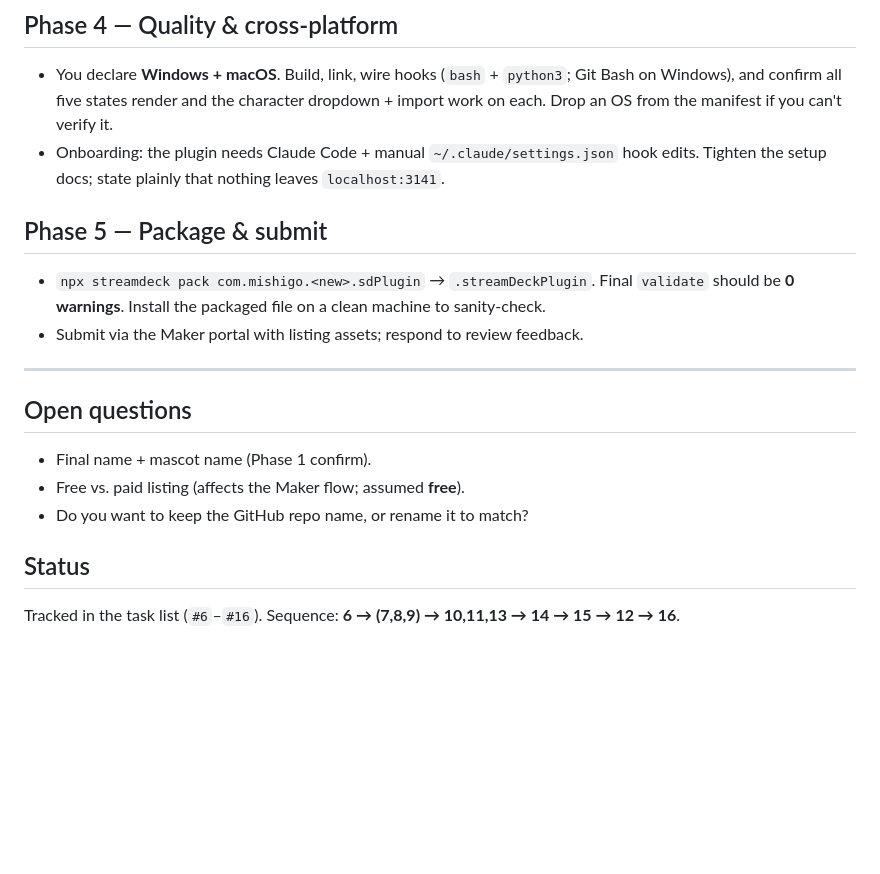
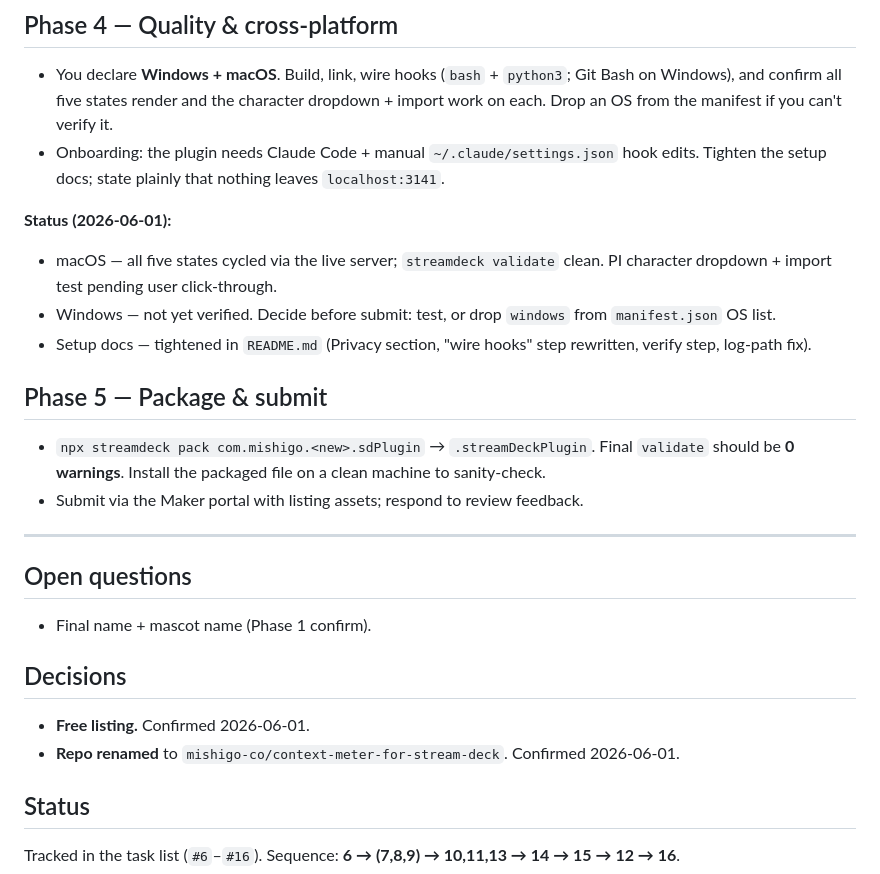
Before and after one commit to mishigo-co/claude-code-meter-for-stream-deck, a Markdown page: PUBLISHING.md, the part around the change. Rendered like a GitHub page; blank space fills up the shorter version.

Commit message:
Mark Phase 4 status; record free-listing + repo-rename decisions
macOS verified end-to-end (5 states cycled, streamdeck validate clean); free
Marketplace listing confirmed; repo renamed to context-meter-for-stream-deck.

Co-Authored-By: Claude Opus 4.7 <noreply@anthropic.com>

```diff
--- a/PUBLISHING.md
+++ b/PUBLISHING.md
@@ -58,6 +58,12 @@ After renaming: rebuild, re-link, `streamdeck validate`, and re-run the pack smo
 - Onboarding: the plugin needs Claude Code + manual `~/.claude/settings.json` hook edits. Tighten the
   setup docs; state plainly that nothing leaves `localhost:3141`.
 
+**Status (2026-06-01):**
+
+- macOS — all five states cycled via the live server; `streamdeck validate` clean. PI character dropdown + import test pending user click-through.
+- Windows — not yet verified. Decide before submit: test, or drop `windows` from `manifest.json` OS list.
+- Setup docs — tightened in `README.md` (Privacy section, "wire hooks" step rewritten, verify step, log-path fix).
+
 ## Phase 5 — Package & submit
 
 - `npx streamdeck pack com.mishigo.<new>.sdPlugin` → `.streamDeckPlugin`. Final `validate` should be
@@ -69,8 +75,11 @@ After renaming: rebuild, re-link, `streamdeck validate`, and re-run the pack smo
 ## Open questions
 
 - Final name + mascot name (Phase 1 confirm).
-- Free vs. paid listing (affects the Maker flow; assumed **free**).
-- Do you want to keep the GitHub repo name, or rename it to match?
+
+## Decisions
+
+- **Free listing.** Confirmed 2026-06-01.
+- **Repo renamed** to `mishigo-co/context-meter-for-stream-deck`. Confirmed 2026-06-01.
 
 ## Status
 
```
